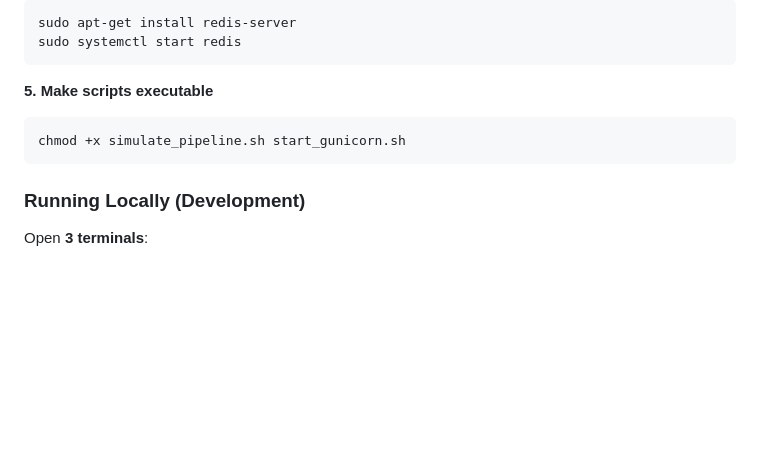
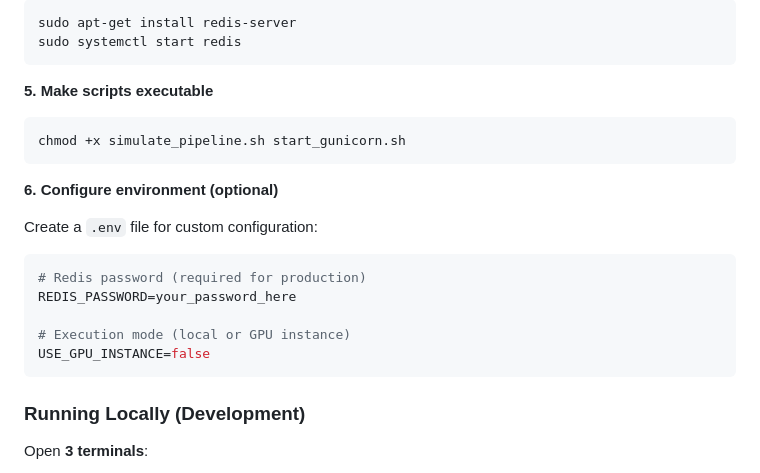
Before and after one commit to antosomzi/traffic-sign-app, a Markdown page: README.md, the part around the change printed below. Drawn GitHub-style; blank space fills up the shorter version.

````diff
--- a/README.md
+++ b/README.md
@@ -169,6 +156,18 @@ sudo systemctl start redis
 chmod +x simulate_pipeline.sh start_gunicorn.sh
 ```
 
+**6. Configure environment (optional)**
+
+Create a `.env` file for custom configuration:
+
+```bash
+# Redis password (required for production)
+REDIS_PASSWORD=your_password_here
+
+# Execution mode (local or GPU instance)
+USE_GPU_INSTANCE=false
+```
+
 ### Running Locally (Development)
 
 Open **3 terminals**:
````
Also changed, not shown: other parts of README.md (+2 -32 lines), DEPLOYMENT.md (+1 -1 lines).
